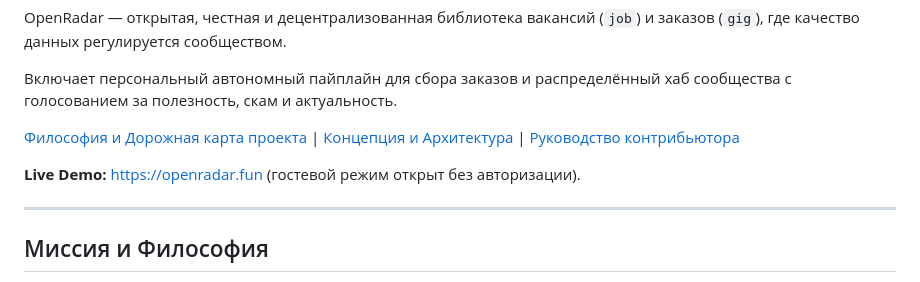
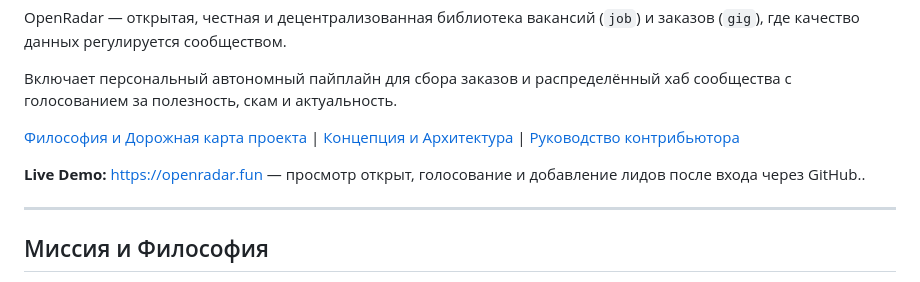
Before and after one commit to MikhailSagalaev/radar-oss, a Markdown page: README.md, the part around the change. Rendered like a GitHub page.

Commit message:
docs: clarify demo access wording on the new domain

```diff
--- a/README.md
+++ b/README.md
@@ -8,7 +8,7 @@ OpenRadar — открытая, честная и децентрализован
 
 [Философия и Дорожная карта проекта](docs/ROADMAP_AND_PHILOSOPHY.md) | [Концепция и Архитектура](docs/OPEN_RADAR_CONCEPT_AND_ARCHITECTURE.md) | [Руководство контрибьютора](CONTRIBUTING.md)
 
-**Live Demo:** [https://openradar.fun](https://openradar.fun) (гостевой режим открыт без авторизации).
+**Live Demo:** [https://openradar.fun](https://openradar.fun) — просмотр открыт, голосование и добавление лидов после входа через GitHub..
 
 ---
 
```
